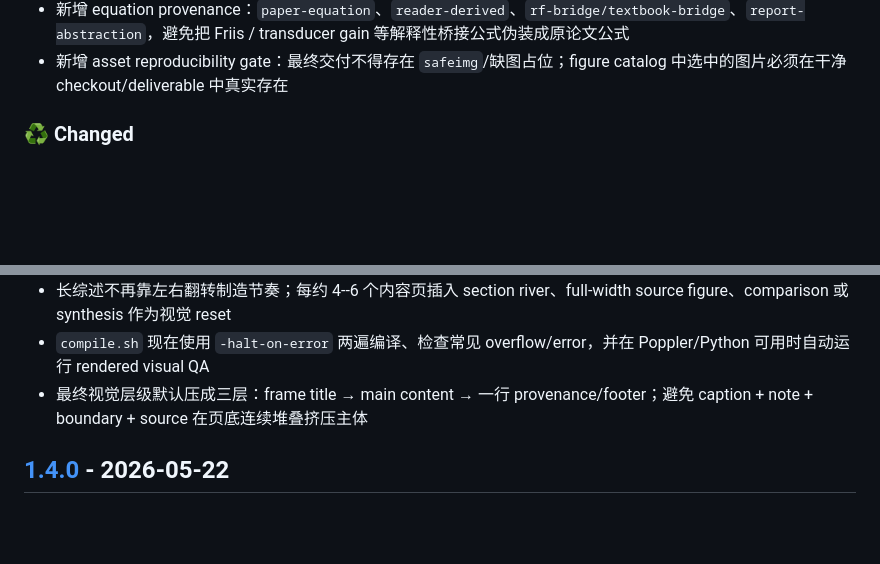
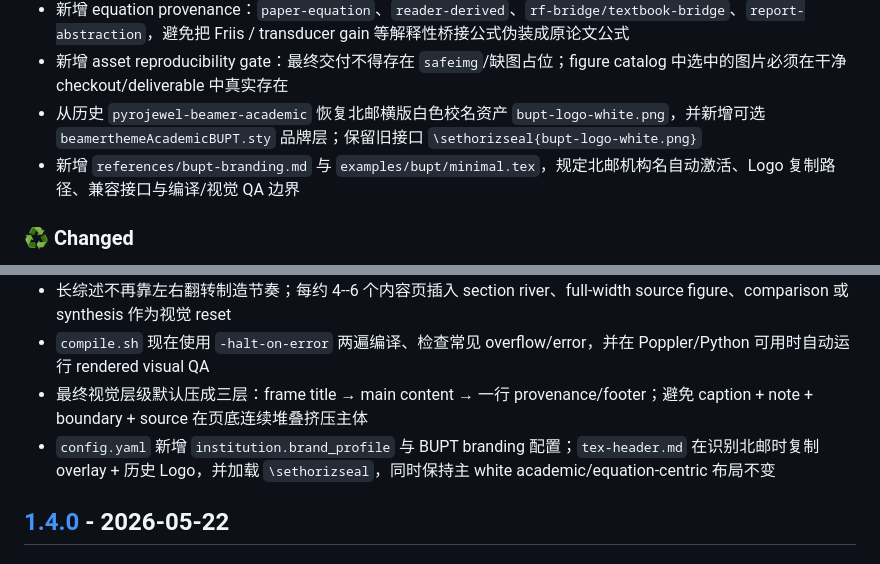
Before and after one commit to Pyrojewel-zard/pyrojewel-claude-code-public2, a Markdown page: skills/beamer-academic/CHANGELOG.md, 2 parts joined by grey strips. Rendered like a GitHub page; blank space fills up the shorter version.

Commit message:
docs(beamer): record recovered BUPT branding integration

```diff
--- a/skills/beamer-academic/CHANGELOG.md
+++ b/skills/beamer-academic/CHANGELOG.md
@@ -26,6 +26,8 @@ and this project adheres to [Semantic Versioning](https://semver.org/).
 - 新增 `scripts/render_visual_qa.py`：自动生成逐页 PNG、contact sheet、`pdfinfo`、layout text 和 `qa/layout-review.md`，支持“整体节奏 → 逐页可读性”的双尺度视觉检查
 - 新增 equation provenance：`paper-equation`、`reader-derived`、`rf-bridge/textbook-bridge`、`report-abstraction`，避免把 Friis / transducer gain 等解释性桥接公式伪装成原论文公式
 - 新增 asset reproducibility gate：最终交付不得存在 `safeimg`/缺图占位；figure catalog 中选中的图片必须在干净 checkout/deliverable 中真实存在
+- 从历史 `pyrojewel-beamer-academic` 恢复北邮横版白色校名资产 `bupt-logo-white.png`，并新增可选 `beamerthemeAcademicBUPT.sty` 品牌层；保留旧接口 `\sethorizseal{bupt-logo-white.png}`
+- 新增 `references/bupt-branding.md` 与 `examples/bupt/minimal.tex`，规定北邮机构名自动激活、Logo 复制路径、兼容接口与编译/视觉 QA 边界
 
 ### ♻️ Changed
 - `paper-reading-contract.md` 改为两阶段语义门：`ljg-read note -> reading-brief.md -> outline.md -> LaTeX`，不再允许从阅读笔记直接做弱摘要填栏
@@ -37,6 +39,7 @@ and this project adheres to [Semantic Versioning](https://semver.org/).
 - 长综述不再靠左右翻转制造节奏；每约 4--6 个内容页插入 section river、full-width source figure、comparison 或 synthesis 作为视觉 reset
 - `compile.sh` 现在使用 `-halt-on-error` 两遍编译、检查常见 overflow/error，并在 Poppler/Python 可用时自动运行 rendered visual QA
 - 最终视觉层级默认压成三层：frame title → main content → 一行 provenance/footer；避免 caption + note + boundary + source 在页底连续堆叠挤压主体
+- `config.yaml` 新增 `institution.brand_profile` 与 BUPT branding 配置；`tex-header.md` 在识别北邮时复制 overlay + 历史 Logo，并加载 `\sethorizseal`，同时保持主 white academic/equation-centric 布局不变
 
 ## [1.4.0] - 2026-05-22
 
```
